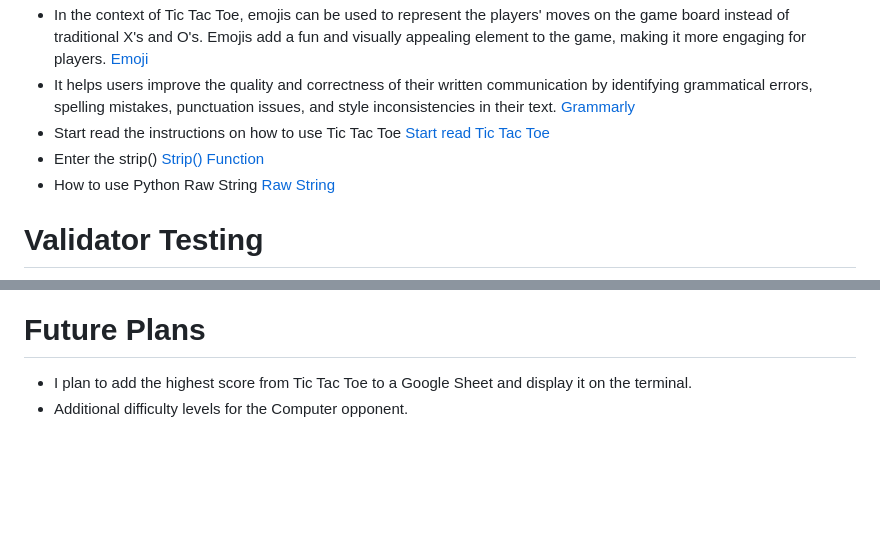
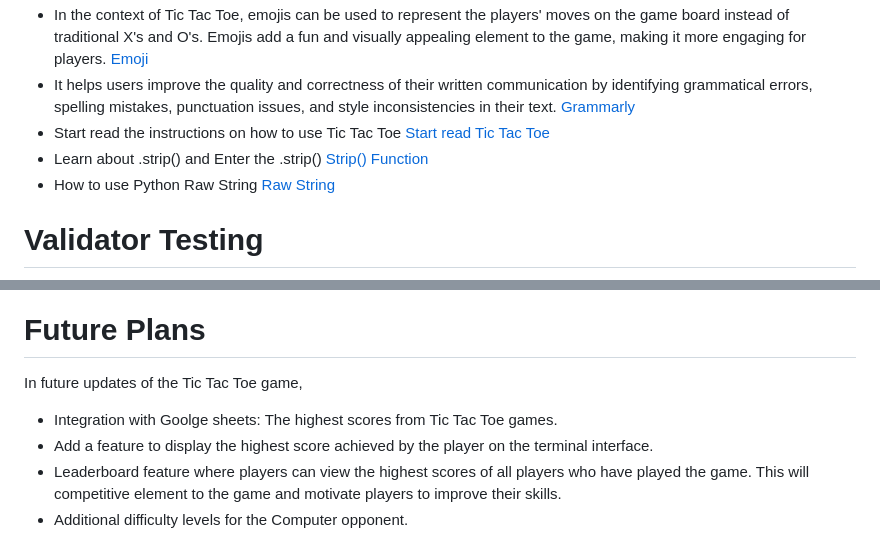
Before and after one commit to trxdave/tic-tac-toc, a Markdown page: README.md, 2 parts joined by grey strips. Drawn GitHub-style; blank space fills up the shorter version.

Commit message:
Future plans in Readme

```diff
--- a/README.md
+++ b/README.md
@@ -179,7 +179,7 @@ The Tic Tac Toe Emojis package provides emojis for the game and allows them to b
 * In the context of Tic Tac Toe, emojis can be used to represent the players' moves on the game board instead of traditional X's and O's. Emojis add a fun and visually appealing element to the game, making it more engaging for players. [Emoji](https://emojidb.org/tic-tac-toe-emojis)
 * It helps users improve the quality and correctness of their written communication by identifying grammatical errors, spelling mistakes, punctuation issues, and style inconsistencies in their text. [Grammarly](https://www.grammarly.com/)
 * Start read the instructions on how to use Tic Tac Toe [Start read Tic Tac Toe](https://medium.com/chat-gpt-now-writes-all-my-articles/creating-a-tic-tac-toe-game-in-python-859fbad07f30)
-* Enter the strip() [Strip() Function](https://www.mygreatlearning.com/blog/strip-in-python/)
+* Learn about .strip() and Enter the .strip() [Strip() Function](https://www.mygreatlearning.com/blog/strip-in-python/)
 * How to use Python Raw String [Raw String](https://www.digitalocean.com/community/tutorials/python-raw-string)
 
 # Validator Testing #
@@ -192,5 +192,9 @@ The Tic Tac Toe Emojis package provides emojis for the game and allows them to b
 
 # Future Plans #
 
-* I plan to add the highest score from Tic Tac Toe to a Google Sheet and display it on the terminal.
+In future updates of the Tic Tac Toe game,
+
+* Integration with Goolge sheets: The highest scores from Tic Tac Toe games.
+* Add a feature to display the highest score achieved by the player on the terminal interface.
+* Leaderboard feature where players can view the highest scores of all players who have played the game. This will competitive element to the game and motivate players to improve their skills.
 * Additional difficulty levels for the Computer opponent.
```
